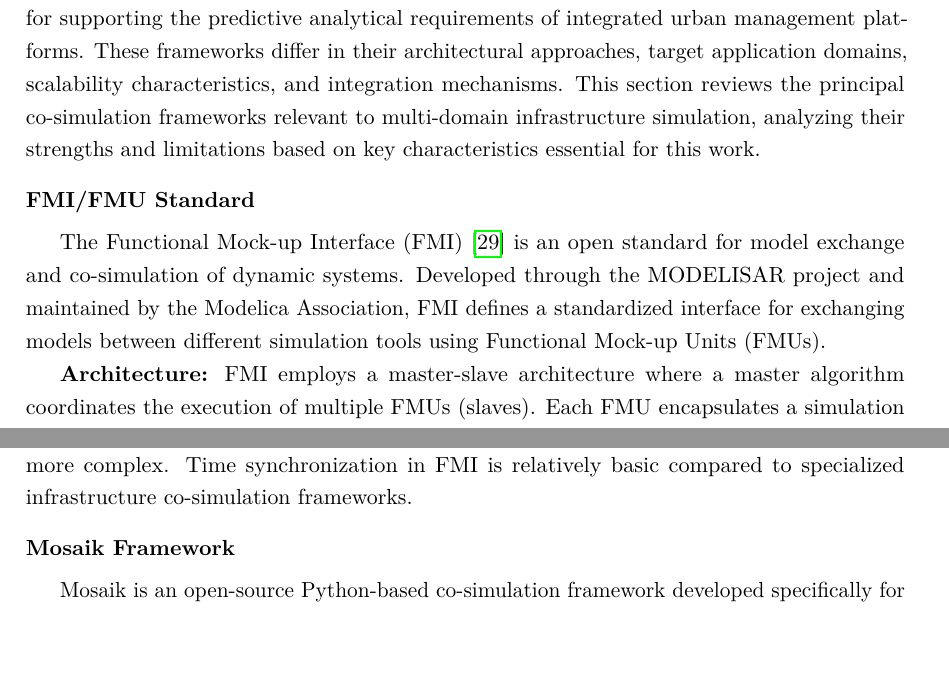
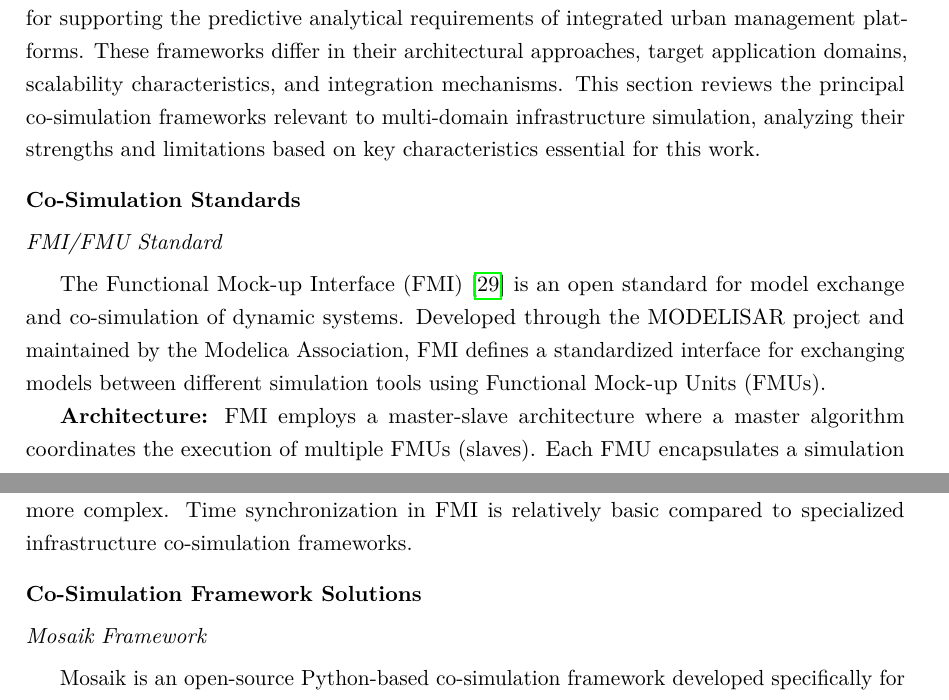
Before and after one commit to balexandermunoz/ua-master-thesis, a LaTeX thesis (matter.tex, which reads chapters/chapter2.tex): two parts of pages 23 and 24 of 44, joined at a grey line, cut so that both start at the same text, the shorter picture padded with empty space. Compiled offline with pdfLaTeX.

Commit message:
Restructure co-simulation frameworks section
Separated standards (FMI/FMU) from framework solutions (Mosaik, MECSYCO, HELICS) into distinct subsections for improved organization and clarity.

```diff
--- a/chapters/chapter2.tex
+++ b/chapters/chapter2.tex
@@ -231,7 +231,9 @@ Co-simulation addresses the challenge of multi-domain analysis by enabling multi
 Co-simulation frameworks provide the infrastructure for orchestrating heterogeneous simulators, managing time advancement, and facilitating data exchange—capabilities essential for supporting the predictive analytical requirements of integrated urban management platforms. These frameworks differ in their architectural approaches, target application domains, scalability characteristics, and integration mechanisms. This section reviews the principal co-simulation frameworks relevant to multi-domain infrastructure simulation, analyzing their strengths and limitations based on key characteristics essential for this work.
 
 
-\subsection{FMI/FMU Standard}
+\subsection{Co-Simulation Standards}
+
+\subsubsection{FMI/FMU Standard}
 
 The Functional Mock-up Interface (FMI)~\cite{fmi_standard} is an open standard for model exchange and co-simulation of dynamic systems. Developed through the MODELISAR project and maintained by the Modelica Association, FMI defines a standardized interface for exchanging models between different simulation tools using Functional Mock-up Units (FMUs).
 
@@ -242,7 +244,9 @@ The Functional Mock-up Interface (FMI)~\cite{fmi_standard} is an open standard f
 \textbf{Strengths and Limitations:} FMI's primary strength is industry standardization—major simulation tools (Simulink, Dymola, AMESim, OpenModelica) support FMI export/import, facilitating model reuse across platforms. The standard is mature, well-documented, and supported by a large community. However, FMI's master-slave architecture creates scalability bottlenecks for large federations, and its emphasis on continuous-time modeling makes integration of discrete-event simulators (common in telecommunications and traffic domains) more complex. Time synchronization in FMI is relatively basic compared to specialized infrastructure co-simulation frameworks.
 
 
-\subsection{Mosaik Framework}
+\subsection{Co-Simulation Framework Solutions}
+
+\subsubsection{Mosaik Framework}
 
 Mosaik is an open-source Python-based co-simulation framework developed specifically for smart grid applications. Created by the research group OFFIS in Germany, Mosaik focuses on ease of use and flexibility for coupling energy system simulators with communication network and control system models.
 
```
Also changed, not shown: chapters/chapter2.tex (4 more changed lines).
